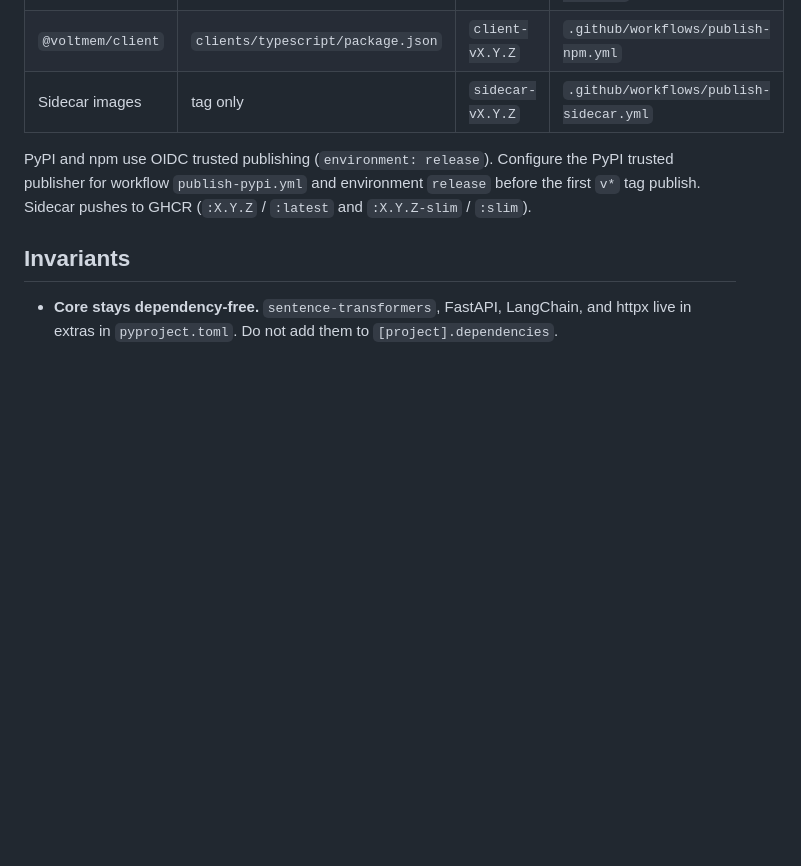
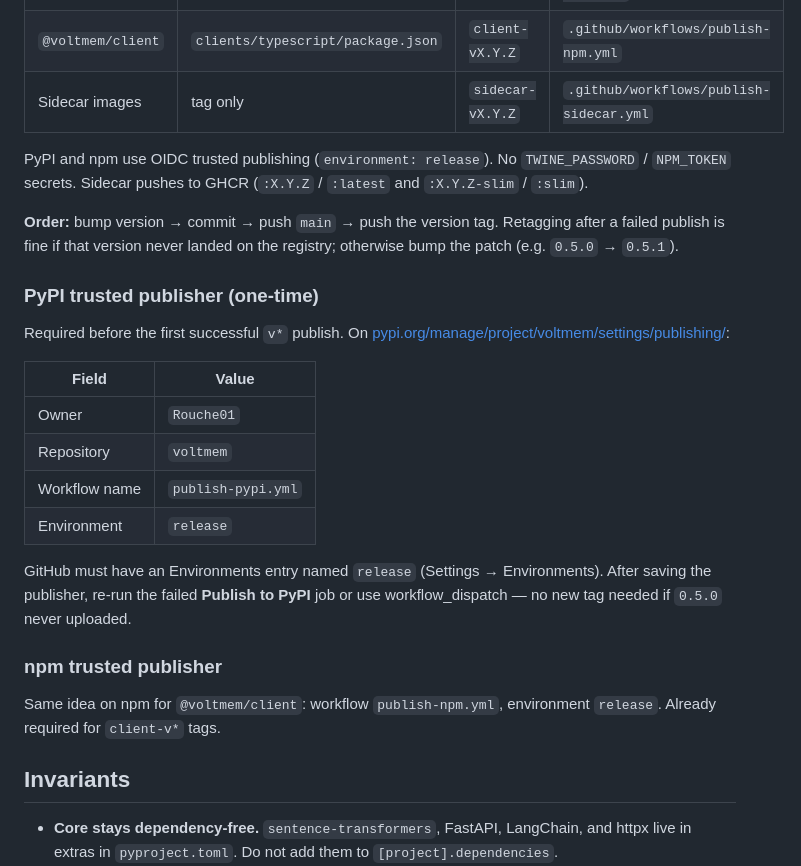
Before and after one commit to Rouche01/voltmem, a Markdown page: AGENTS.md, the part around the change. GitHub-like rendering; blank space fills up the shorter version.

Commit message:
Update AGENTS.md to clarify trusted publishing setup for PyPI and npm
- Revised instructions for configuring trusted publishing for PyPI and npm, removing the need for `TWINE_PASSWORD` and `NPM_TOKEN` secrets.
- Added detailed steps for setting up the PyPI trusted publisher and npm trusted publisher, including required fields and GitHub environment settings.
- Clarified the order of operations for version bumping, committing, and tagging.

```diff
--- a/AGENTS.md
+++ b/AGENTS.md
@@ -69,7 +69,26 @@ Three version lines, three tags. Bump the version file, commit to `main`, then p
 | `@voltmem/client` | `clients/typescript/package.json` | `client-vX.Y.Z` | `.github/workflows/publish-npm.yml` |
 | Sidecar images | tag only | `sidecar-vX.Y.Z` | `.github/workflows/publish-sidecar.yml` |
 
-PyPI and npm use OIDC trusted publishing (`environment: release`). Configure the PyPI trusted publisher for workflow `publish-pypi.yml` and environment `release` before the first `v*` tag publish. Sidecar pushes to GHCR (`:X.Y.Z` / `:latest` and `:X.Y.Z-slim` / `:slim`).
+PyPI and npm use OIDC trusted publishing (`environment: release`). No `TWINE_PASSWORD` / `NPM_TOKEN` secrets. Sidecar pushes to GHCR (`:X.Y.Z` / `:latest` and `:X.Y.Z-slim` / `:slim`).
+
+**Order:** bump version → commit → push `main` → push the version tag. Retagging after a failed publish is fine if that version never landed on the registry; otherwise bump the patch (e.g. `0.5.0` → `0.5.1`).
+
+### PyPI trusted publisher (one-time)
+
+Required before the first successful `v*` publish. On [pypi.org/manage/project/voltmem/settings/publishing/](https://pypi.org/manage/project/voltmem/settings/publishing/):
+
+| Field | Value |
+|---|---|
+| Owner | `Rouche01` |
+| Repository | `voltmem` |
+| Workflow name | `publish-pypi.yml` |
+| Environment | `release` |
+
+GitHub must have an Environments entry named `release` (Settings → Environments). After saving the publisher, re-run the failed **Publish to PyPI** job or use workflow_dispatch — no new tag needed if `0.5.0` never uploaded.
+
+### npm trusted publisher
+
+Same idea on npm for `@voltmem/client`: workflow `publish-npm.yml`, environment `release`. Already required for `client-v*` tags.
 
 ## Invariants
 
```
